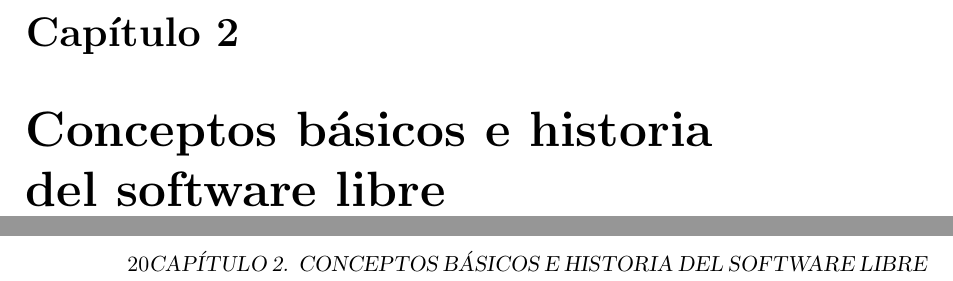
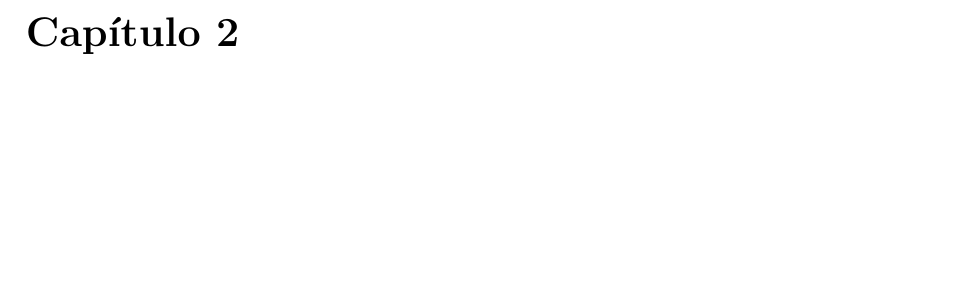
Before and after one commit to RHMedel/ingSWL2017, a LaTeX book (manual.tex, which reads conceptos.tex): two parts of pages 19 and 20 of 83 before the commit and part of page 19 of 81 after it, the two joined at a grey line, cut so that both start at the same text, the shorter picture padded with empty space. Compiled offline with pdfLaTeX.

Commit message:
eliminar capitulos Conceptos

```diff
--- a/conceptos.tex
+++ /dev/null
@@ -1 +0,0 @@
-\chapter{Conceptos básicos e historia del software libre}
```
Also changed, not shown: manual.tex (+0 -2 lines).
